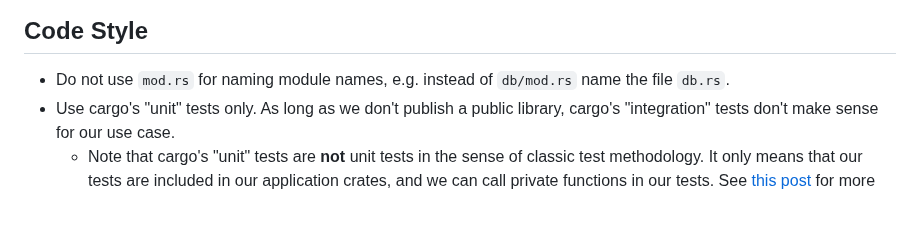
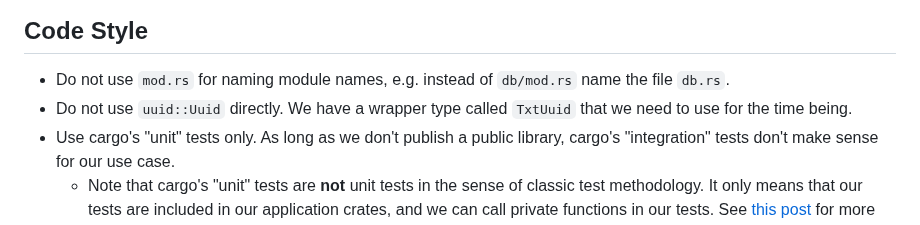
Before and after one commit to archlinux/buildbtw, a Markdown page: CONTRIBUTING.md, the part around the change. Drawn GitHub-style.

Commit message:
Add note to docs concerning TxtUuid

```diff
--- a/CONTRIBUTING.md
+++ b/CONTRIBUTING.md
@@ -3,6 +3,7 @@
 ## Code Style
 
 - Do not use `mod.rs` for naming module names, e.g. instead of `db/mod.rs` name the file `db.rs`.
+- Do not use `uuid::Uuid` directly. We have a wrapper type called `TxtUuid` that we need to use for the time being.
 - Use cargo's "unit" tests only. As long as we don't publish a public library, cargo's "integration" tests don't make sense for our use case.
     - Note that cargo's "unit" tests are **not** unit tests in the sense of classic test methodology. It only means that our tests are included in our application crates, and we can call private functions in our tests. See [this post](https://matklad.github.io/2021/02/27/delete-cargo-integration-tests.html) for more information.
 - "Don't stutter": Prefer names that take the context of the containing modules into account. This reduces import statements and prevents name collisions at the usage site. Don't take this rule as gospel though: sometimes it's more readable to `use` a struct directly, e.g. if it's used all over the place.
```
